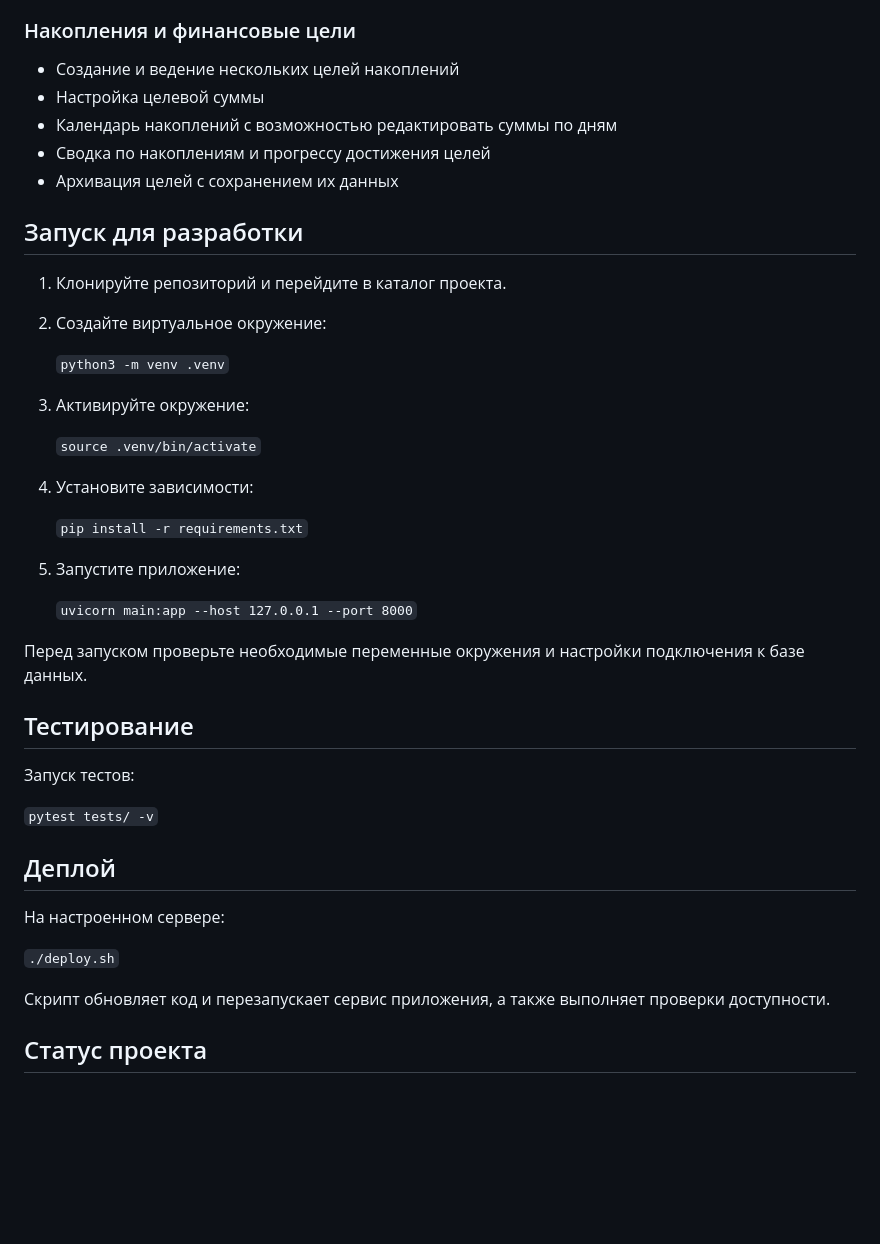
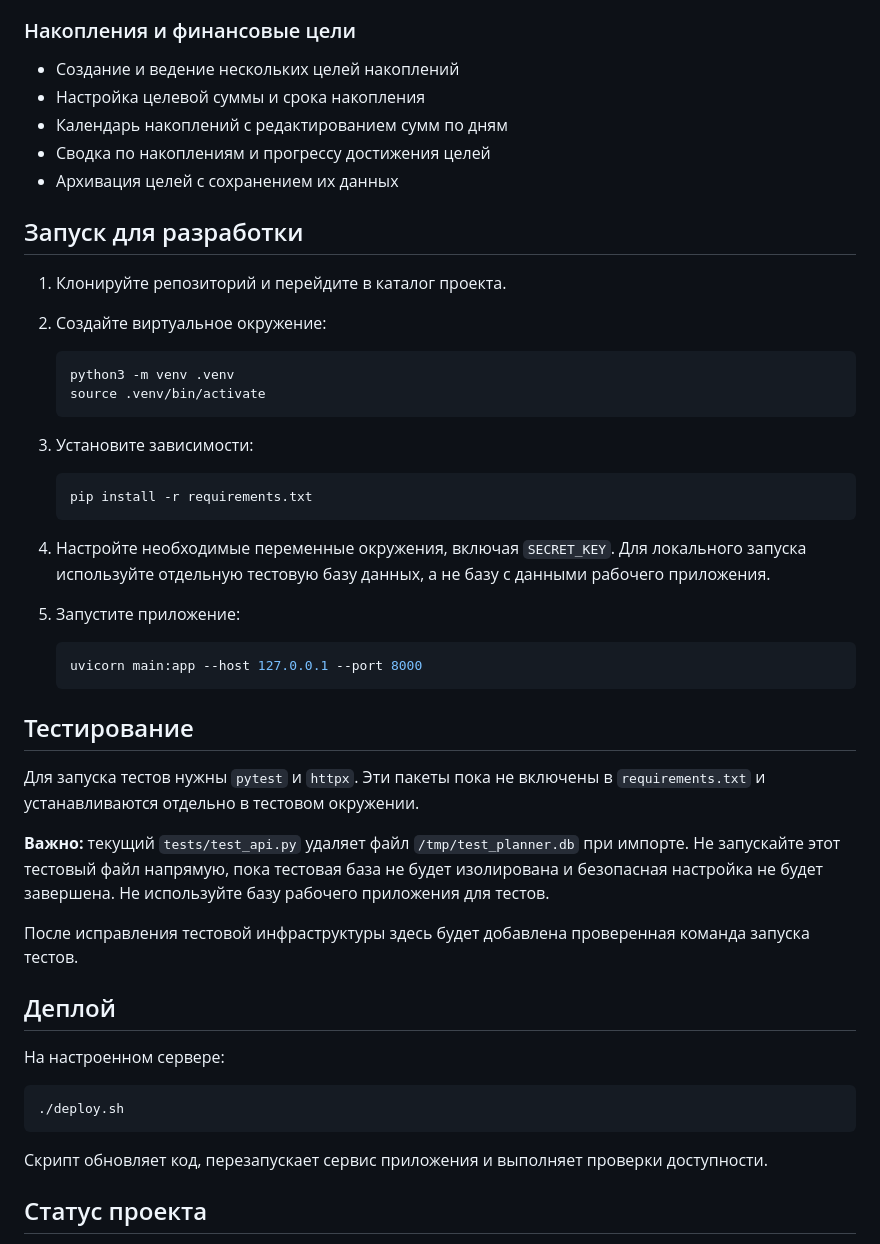
Before and after one commit to im449/work-list-planner, a Markdown page: README.md, the part around the change. GitHub-like rendering; blank space fills up the shorter version.

Commit message:
docs: clarify setup and test safety

````diff
--- a/README.md
+++ b/README.md
@@ -27,8 +27,8 @@
 ### Накопления и финансовые цели
 
 - Создание и ведение нескольких целей накоплений
-- Настройка целевой суммы
-- Календарь накоплений с возможностью редактировать суммы по дням
+- Настройка целевой суммы и срока накопления
+- Календарь накоплений с редактированием сумм по дням
 - Сводка по накоплениям и прогрессу достижения целей
 - Архивация целей с сохранением их данных
 
@@ -37,37 +37,50 @@
 1. Клонируйте репозиторий и перейдите в каталог проекта.
 2. Создайте виртуальное окружение:
 
-   `python3 -m venv .venv`
+   ```bash
+   python3 -m venv .venv
+   source .venv/bin/activate
+   ```
 
-3. Активируйте окружение:
+3. Установите зависимости:
 
-   `source .venv/bin/activate`
+   ```bash
+   pip install -r requirements.txt
+   ```
 
-4. Установите зависимости:
-
-   `pip install -r requirements.txt`
+4. Настройте необходимые переменные окружения, включая `SECRET_KEY`.
+   Для локального запуска используйте отдельную тестовую базу данных, а не
+   базу с данными рабочего приложения.
 
 5. Запустите приложение:
 
-   `uvicorn main:app --host 127.0.0.1 --port 8000`
-
-Перед запуском проверьте необходимые переменные окружения и настройки
-подключения к базе данных.
+   ```bash
+   uvicorn main:app --host 127.0.0.1 --port 8000
+   ```
 
 ## Тестирование
 
-Запуск тестов:
+Для запуска тестов нужны `pytest` и `httpx`. Эти пакеты пока не включены
+в `requirements.txt` и устанавливаются отдельно в тестовом окружении.
 
-`pytest tests/ -v`
+**Важно:** текущий `tests/test_api.py` удаляет файл
+`/tmp/test_planner.db` при импорте. Не запускайте этот тестовый файл напрямую,
+пока тестовая база не будет изолирована и безопасная настройка не будет
+завершена. Не используйте базу рабочего приложения для тестов.
+
+После исправления тестовой инфраструктуры здесь будет добавлена проверенная
+команда запуска тестов.
 
 ## Деплой
 
 На настроенном сервере:
 
-`./deploy.sh`
+```bash
+./deploy.sh
+```
 
-Скрипт обновляет код и перезапускает сервис приложения, а также выполняет
-проверки доступности.
+Скрипт обновляет код, перезапускает сервис приложения и выполняет проверки
+доступности.
 
 ## Статус проекта
 
````
